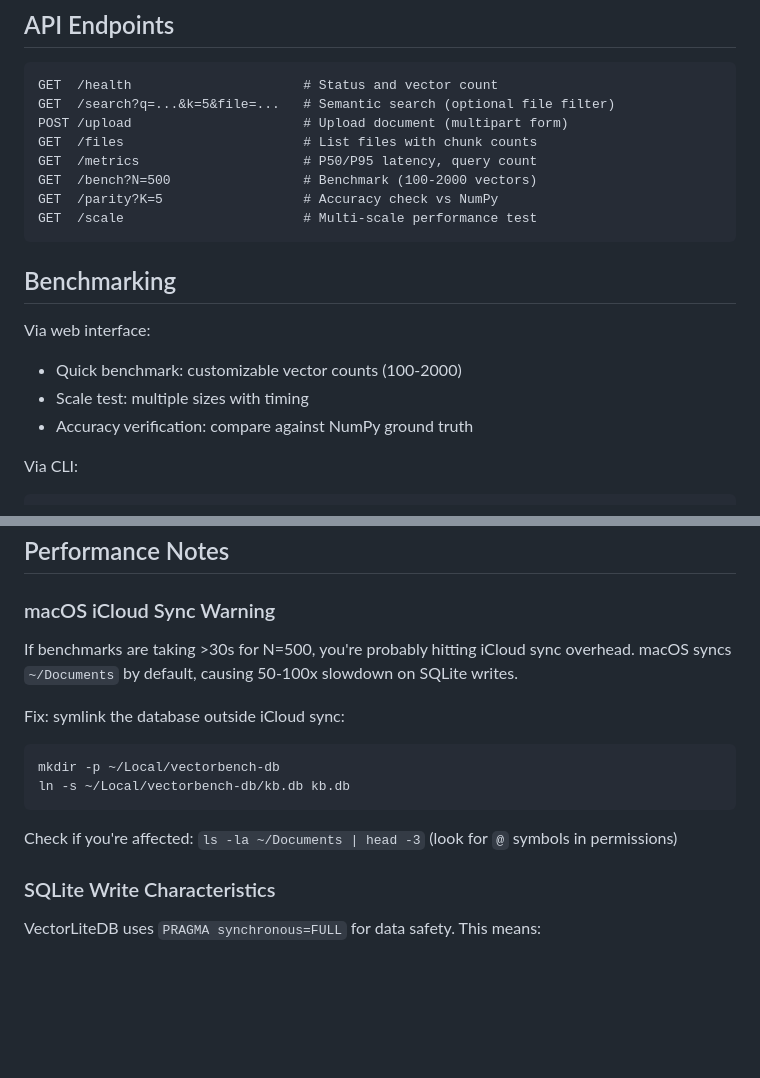
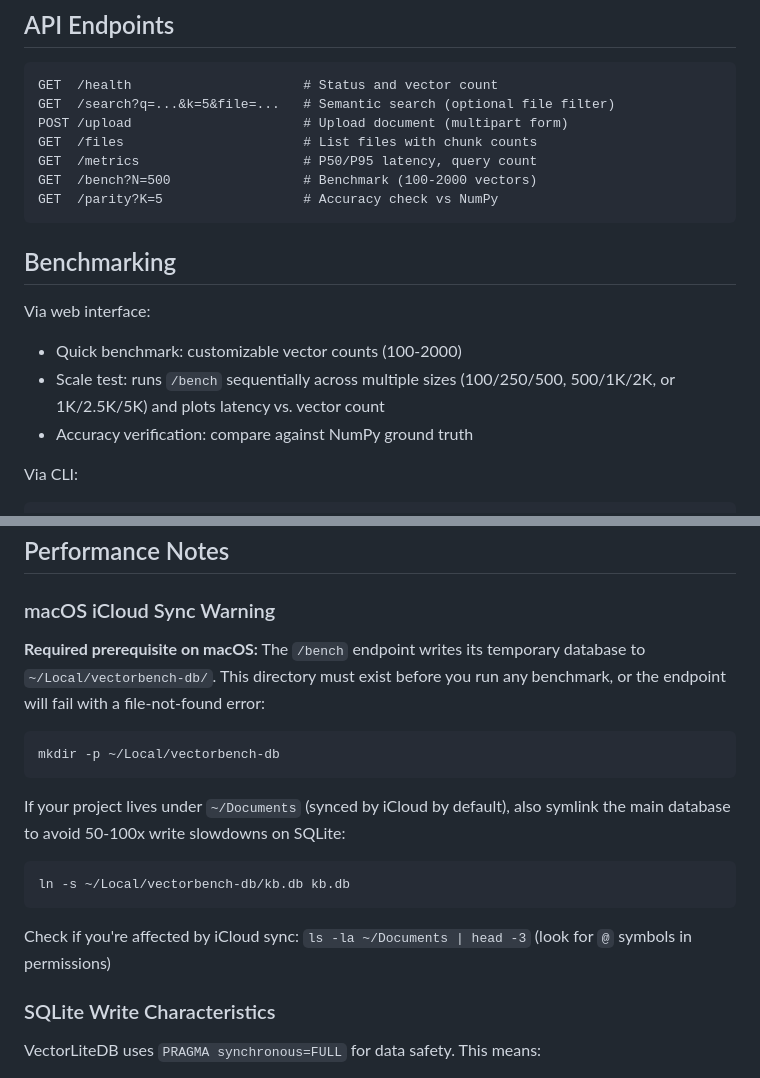
Before and after one commit to Kri-hika/vectorbench, a Markdown page: README.md, 2 parts joined by grey strips. Drawn GitHub-style; blank space fills up the shorter version.

Commit message:
docs: fix /scale endpoint, scale test description, and iCloud prerequisite

````diff
--- a/README.md
+++ b/README.md
@@ -84,14 +84,13 @@ GET  /files                       # List files with chunk counts
 GET  /metrics                     # P50/P95 latency, query count
 GET  /bench?N=500                 # Benchmark (100-2000 vectors)
 GET  /parity?K=5                  # Accuracy check vs NumPy
-GET  /scale                       # Multi-scale performance test
 ```
 
 ## Benchmarking
 
 Via web interface:
 - Quick benchmark: customizable vector counts (100-2000)
-- Scale test: multiple sizes with timing
+- Scale test: runs `/bench` sequentially across multiple sizes (100/250/500, 500/1K/2K, or 1K/2.5K/5K) and plots latency vs. vector count
 - Accuracy verification: compare against NumPy ground truth
 
 Via CLI:
@@ -117,15 +116,19 @@ By design:
 
 ### macOS iCloud Sync Warning
 
-If benchmarks are taking >30s for N=500, you're probably hitting iCloud sync overhead. macOS syncs `~/Documents` by default, causing 50-100x slowdown on SQLite writes.
+**Required prerequisite on macOS:** The `/bench` endpoint writes its temporary database to `~/Local/vectorbench-db/`. This directory must exist before you run any benchmark, or the endpoint will fail with a file-not-found error:
 
-Fix: symlink the database outside iCloud sync:
 ```bash
 mkdir -p ~/Local/vectorbench-db
+```
+
+If your project lives under `~/Documents` (synced by iCloud by default), also symlink the main database to avoid 50-100x write slowdowns on SQLite:
+
+```bash
 ln -s ~/Local/vectorbench-db/kb.db kb.db
 ```
 
-Check if you're affected: `ls -la ~/Documents | head -3` (look for `@` symbols in permissions)
+Check if you're affected by iCloud sync: `ls -la ~/Documents | head -3` (look for `@` symbols in permissions)
 
 ### SQLite Write Characteristics
 
````
